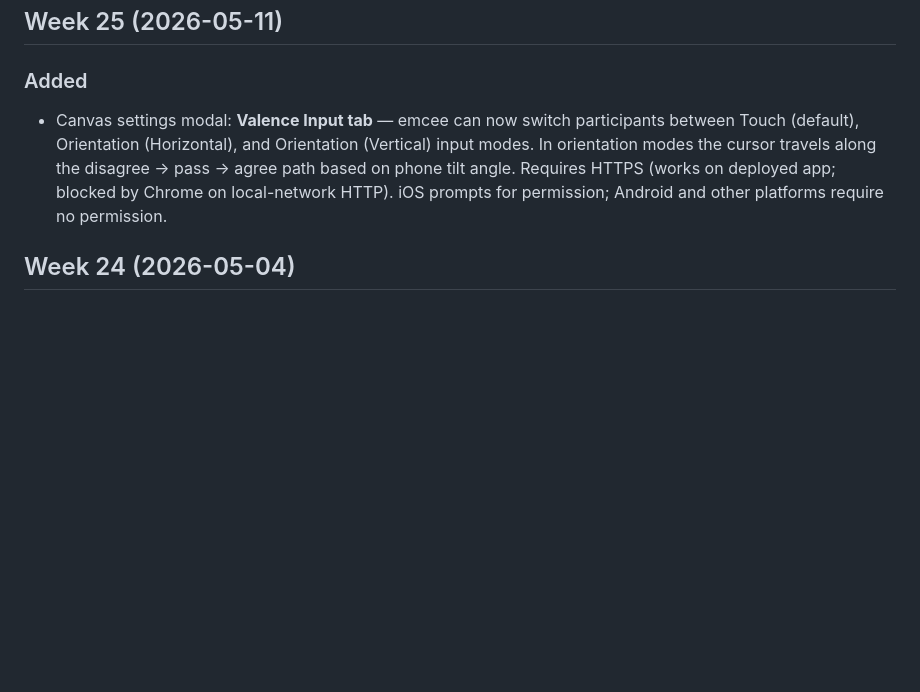
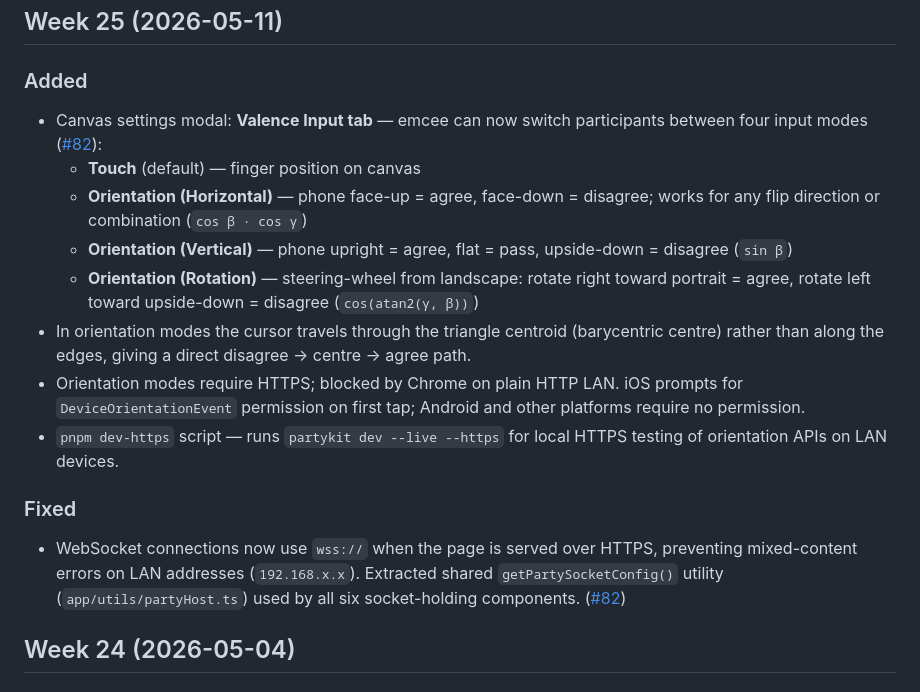
Before and after one commit to patcon/polislike-partykit-reaction-canvas, a Markdown page: CHANGELOG.md, the part around the change. Rendered like a GitHub page; blank space fills up the shorter version.

Commit message:
docs: update changelog for PR #82 (orientation valence input + wss fix)

```diff
--- a/CHANGELOG.md
+++ b/CHANGELOG.md
@@ -5,7 +5,17 @@ All notable changes to this project will be documented in this file. Releases cu
 ## Week 25 (2026-05-11)
 
 ### Added
-- Canvas settings modal: **Valence Input tab** — emcee can now switch participants between Touch (default), Orientation (Horizontal), and Orientation (Vertical) input modes. In orientation modes the cursor travels along the disagree → pass → agree path based on phone tilt angle. Requires HTTPS (works on deployed app; blocked by Chrome on local-network HTTP). iOS prompts for permission; Android and other platforms require no permission.
+- Canvas settings modal: **Valence Input tab** — emcee can now switch participants between four input modes ([#82](https://github.com/patcon/polislike-partykit-reaction-canvas/pull/82)):
+  - **Touch** (default) — finger position on canvas
+  - **Orientation (Horizontal)** — phone face-up = agree, face-down = disagree; works for any flip direction or combination (`cos β · cos γ`)
+  - **Orientation (Vertical)** — phone upright = agree, flat = pass, upside-down = disagree (`sin β`)
+  - **Orientation (Rotation)** — steering-wheel from landscape: rotate right toward portrait = agree, rotate left toward upside-down = disagree (`cos(atan2(γ, β))`)
+- In orientation modes the cursor travels through the triangle centroid (barycentric centre) rather than along the edges, giving a direct disagree → centre → agree path.
+- Orientation modes require HTTPS; blocked by Chrome on plain HTTP LAN. iOS prompts for `DeviceOrientationEvent` permission on first tap; Android and other platforms require no permission.
+- `pnpm dev-https` script — runs `partykit dev --live --https` for local HTTPS testing of orientation APIs on LAN devices.
+
+### Fixed
+- WebSocket connections now use `wss://` when the page is served over HTTPS, preventing mixed-content errors on LAN addresses (`192.168.x.x`). Extracted shared `getPartySocketConfig()` utility (`app/utils/partyHost.ts`) used by all six socket-holding components. ([#82](https://github.com/patcon/polislike-partykit-reaction-canvas/pull/82))
 
 ## Week 24 (2026-05-04)
 
```
